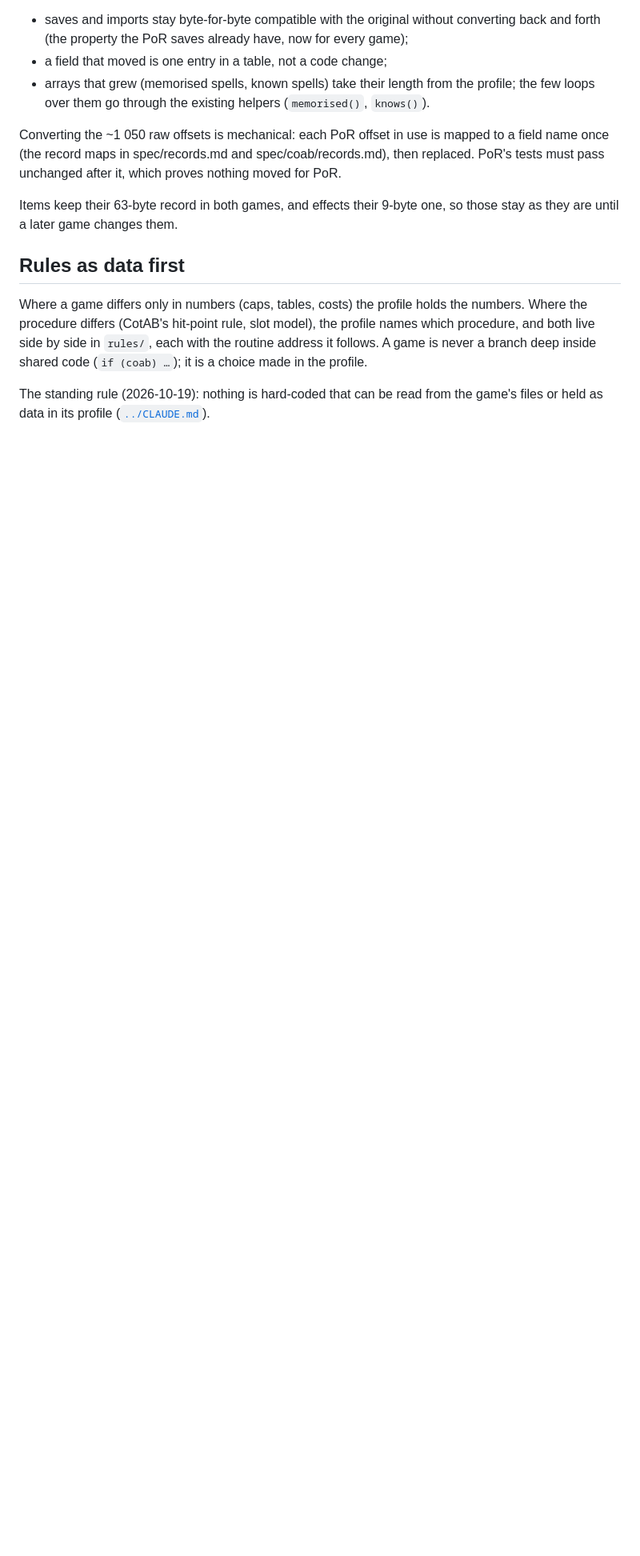
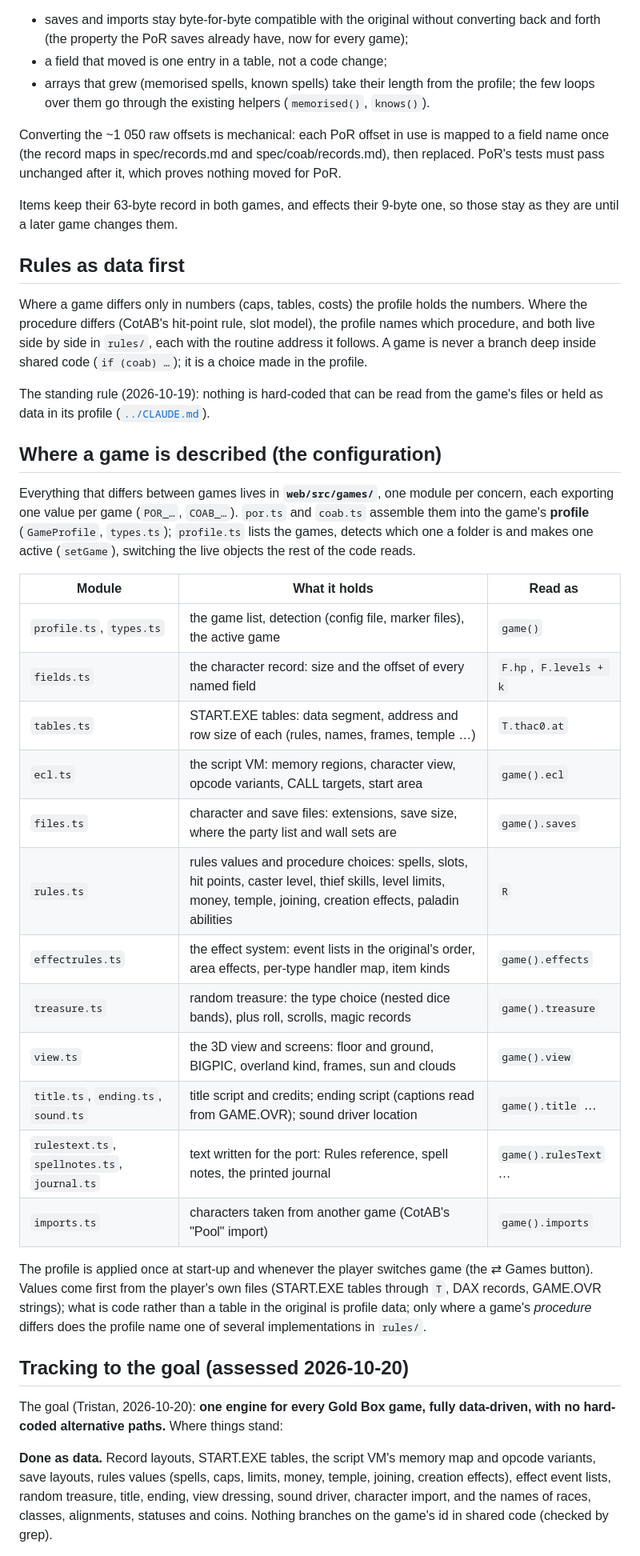
Before and after one commit to tgreaves/goldbox-rerolled, a Markdown page: docs/multi-game.md, the part around one of its changes. Shown at 80% size. Drawn GitHub-style; blank space fills up the shorter version.

```diff
--- a/docs/multi-game.md
+++ b/docs/multi-game.md
@@ -64,3 +64,42 @@ deep inside shared code (`if (coab) …`); it is a choice made in the profile.
 
 The standing rule (2026-10-19): nothing is hard-coded that can be read from the game's files or held
 as data in its profile ([`../CLAUDE.md`](../CLAUDE.md)).
+
+## Where a game is described (the configuration)
+
+Everything that differs between games lives in **`web/src/games/`**, one module per concern, each
+exporting one value per game (`POR_…`, `COAB_…`). `por.ts` and `coab.ts` assemble them into the game's
+**profile** (`GameProfile`, `types.ts`); `profile.ts` lists the games, detects which one a folder is
+and makes one active (`setGame`), switching the live objects the rest of the code reads.
+
+| Module | What it holds | Read as |
+|---|---|---|
+| `profile.ts`, `types.ts` | the game list, detection (config file, marker files), the active game | `game()` |
+| `fields.ts` | the character record: size and the offset of every named field | `F.hp`, `F.levels + k` |
+| `tables.ts` | START.EXE tables: data segment, address and row size of each (rules, names, frames, temple …) | `T.thac0.at` |
+| `ecl.ts` | the script VM: memory regions, character view, opcode variants, CALL targets, start area | `game().ecl` |
+| `files.ts` | character and save files: extensions, save size, where the party list and wall sets are | `game().saves` |
+| `rules.ts` | rules values and procedure choices: spells, slots, hit points, caster level, thief skills, level limits, money, temple, joining, creation effects, paladin abilities | `R` |
+| `effectrules.ts` | the effect system: event lists in the original's order, area effects, per-type handler map, item kinds | `game().effects` |
+| `treasure.ts` | random treasure: the type choice (nested dice bands), plus roll, scrolls, magic records | `game().treasure` |
+| `view.ts` | the 3D view and screens: floor and ground, BIGPIC, overland kind, frames, sun and clouds | `game().view` |
+| `title.ts`, `ending.ts`, `sound.ts` | title script and credits; ending script (captions read from GAME.OVR); sound driver location | `game().title` … |
+| `rulestext.ts`, `spellnotes.ts`, `journal.ts` | text written for the port: Rules reference, spell notes, the printed journal | `game().rulesText` … |
+| `imports.ts` | characters taken from another game (CotAB's "Pool" import) | `game().imports` |
+
+The profile is applied once at start-up and whenever the player switches game (the ⇄ Games button).
+Values come first from the player's own files (START.EXE tables through `T`, DAX records, GAME.OVR
+strings); what is code rather than a table in the original is profile data; only where a game's
+*procedure* differs does the profile name one of several implementations in `rules/`.
+
+## Tracking to the goal (assessed 2026-10-20)
+
+The goal (Tristan, 2026-10-20): **one engine for every Gold Box game, fully data-driven, with no
+hard-coded alternative paths.** Where things stand:
+
+**Done as data.** Record layouts, START.EXE tables, the script VM's memory map and opcode variants,
+save layouts, rules values (spells, caps, limits, money, temple, joining, creation effects), effect
+event lists, random treasure, title, ending, view dressing, sound driver, character import, and the
+names of races, classes, alignments, statuses and coins. Nothing branches on the game's id in shared
+code (checked by grep).
+
```
Also changed, not shown: other parts of docs/multi-game.md (+25 -0 lines), CLAUDE.md (+5 -0 lines).
